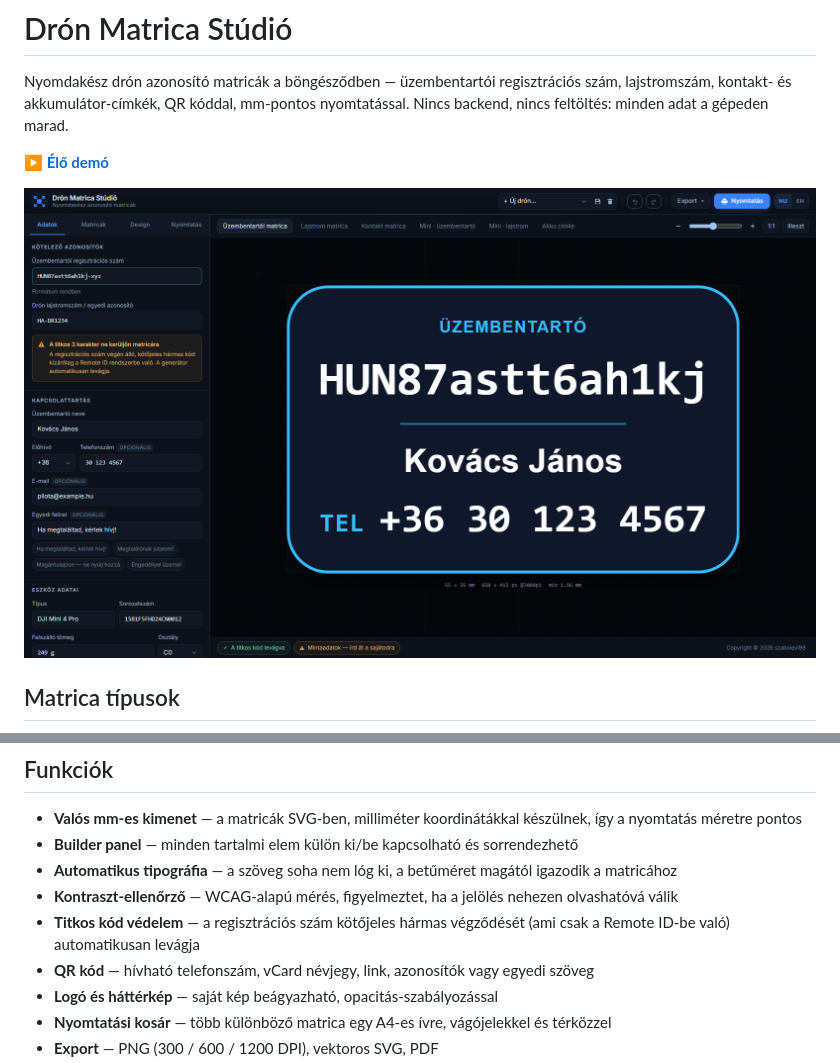
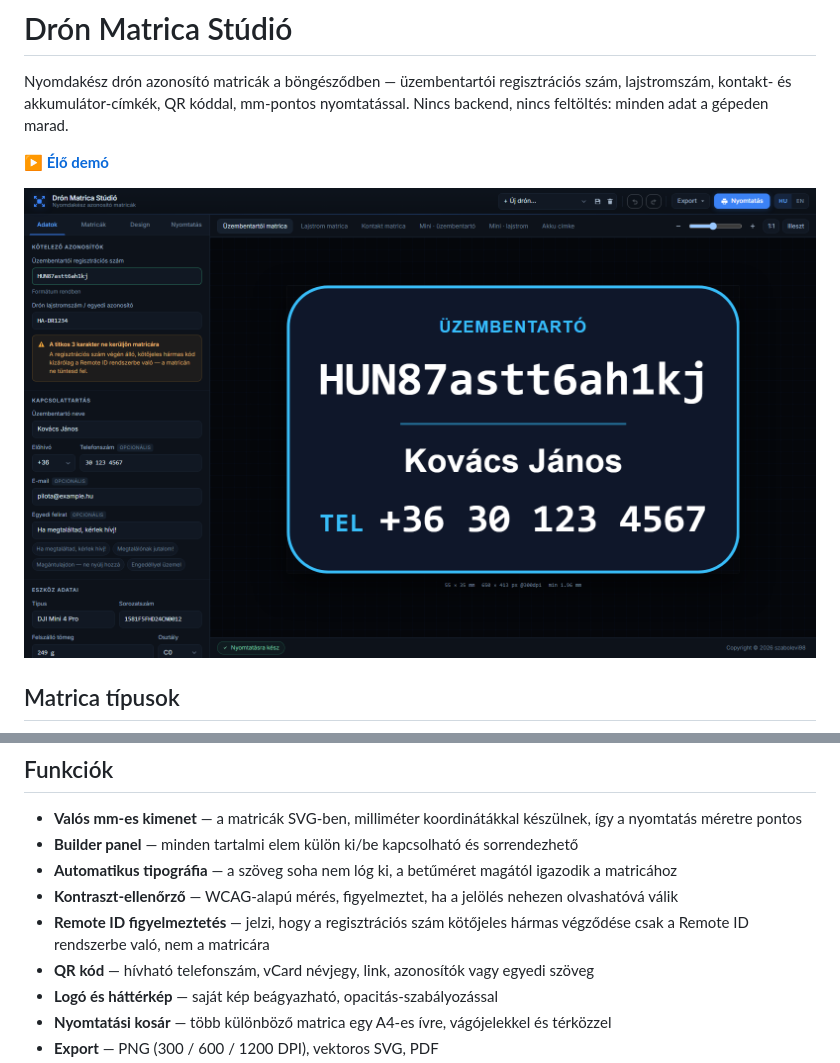
Before and after one commit to szabolevi98/dron-matrica, a Markdown page: README.md, 2 parts joined by grey strips. Drawn GitHub-style; pictures changed too: assets/screenshot.png.

```diff
--- a/README.md
+++ b/README.md
@@ -29,7 +29,7 @@ Minden típus mérete, alakja, tartalma és sorrendje külön állítható, és
 - **Builder panel** — minden tartalmi elem külön ki/be kapcsolható és sorrendezhető
 - **Automatikus tipográfia** — a szöveg soha nem lóg ki, a betűméret magától igazodik a matricához
 - **Kontraszt-ellenőrző** — WCAG-alapú mérés, figyelmeztet, ha a jelölés nehezen olvashatóvá válik
-- **Titkos kód védelem** — a regisztrációs szám kötőjeles hármas végződését (ami csak a Remote ID-be való) automatikusan levágja
+- **Remote ID figyelmeztetés** — jelzi, hogy a regisztrációs szám kötőjeles hármas végződése csak a Remote ID rendszerbe való, nem a matricára
 - **QR kód** — hívható telefonszám, vCard névjegy, link, azonosítók vagy egyedi szöveg
 - **Logó és háttérkép** — saját kép beágyazható, opacitás-szabályozással
 - **Nyomtatási kosár** — több különböző matrica egy A4-es ívre, vágójelekkel és térközzel
```
Also changed, not shown: 4 other files.
